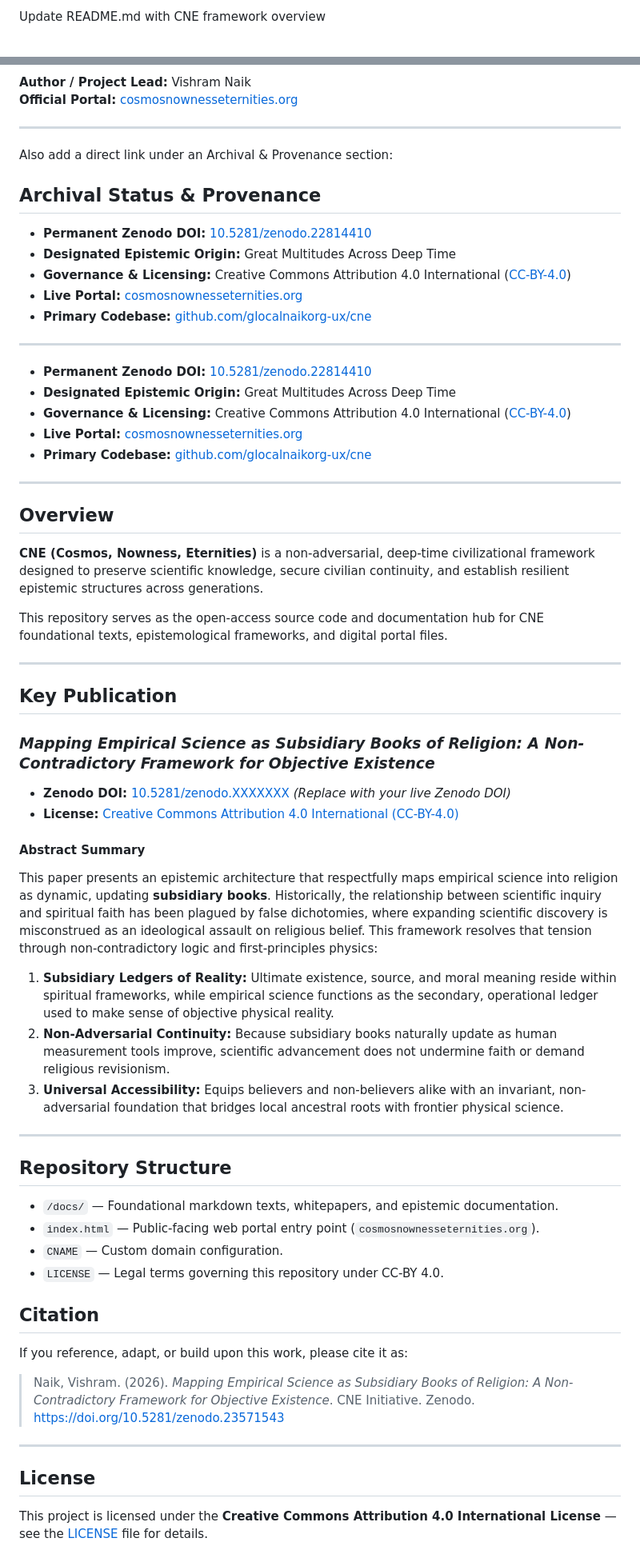
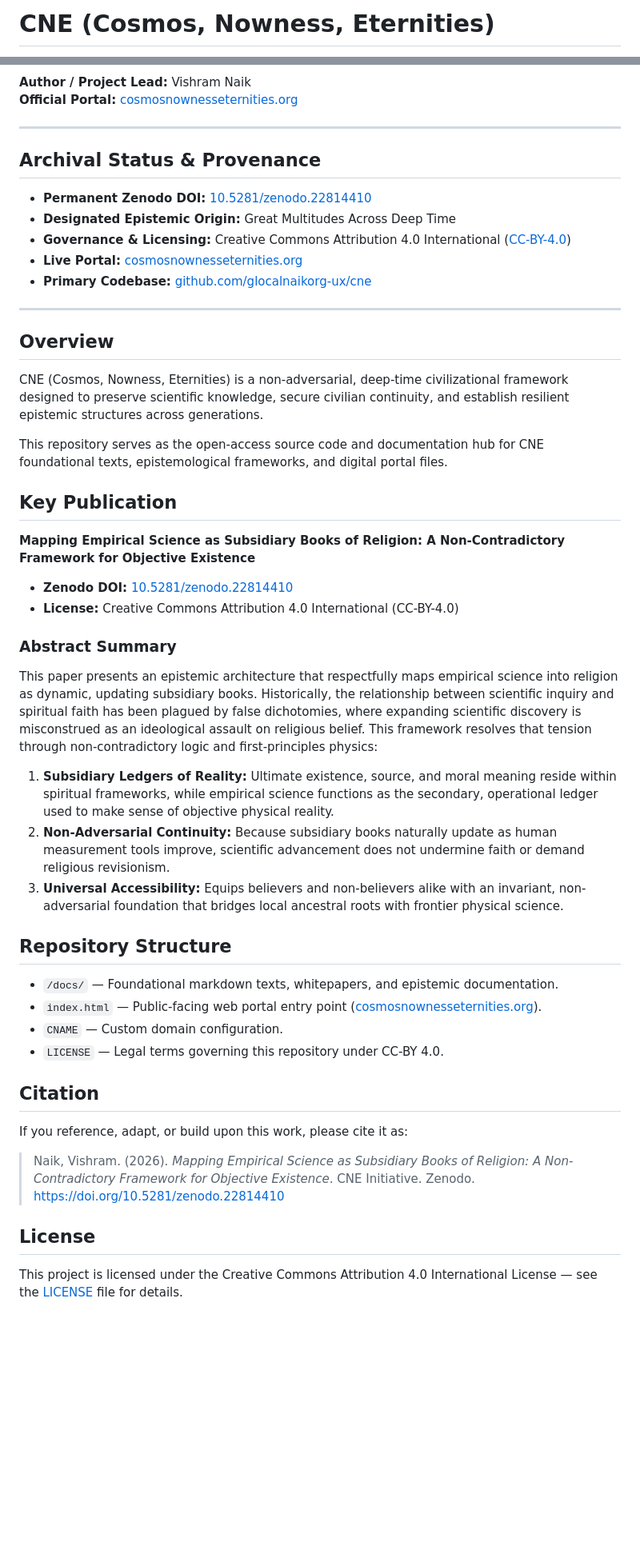
Before and after one commit to glocalnaikorg-ux/cne, a Markdown page: README.md, 2 parts joined by grey strips. Shown at 80% size. Rendered like a GitHub page; blank space fills up the shorter version.

Commit message:
Revise README.md for CNE framework overview
Updated the README.md to include a CNE framework overview, corrected DOI links, and refined the structure and content for clarity.

```diff
--- a/README.md
+++ b/README.md
@@ -1,2 +1,2 @@
-Update README.md with CNE framework overview
+# CNE (Cosmos, Nowness, Eternities)
 
@@ -10,19 +7,10 @@ Update README.md with CNE framework overview
 **Official Portal:** [cosmosnownesseternities.org](https://cosmosnownesseternities.org)
 
 ---
-Also add a direct link under an Archival & Provenance section:
 
 ## Archival Status & Provenance
 
-- **Permanent Zenodo DOI:** [10.5281/zenodo.22814410](https://doi.org/10.5281/zenodo.XXXXXXX)
-- **Designated Epistemic Origin:** Great Multitudes Across Deep Time
-- **Governance & Licensing:** Creative Commons Attribution 4.0 International ([CC-BY-4.0](https://creativecommons.org/licenses/by/4.0/))
-- **Live Portal:** [cosmosnownesseternities.org](https://cosmosnownesseternities.org)
-- **Primary Codebase:** [github.com/glocalnaikorg-ux/cne](https://github.com/glocalnaikorg-ux/cne)
-
----
-
-- **Permanent Zenodo DOI:** [10.5281/zenodo.22814410](https://doi.org/10.5281/zenodo.23868011)
+- **Permanent Zenodo DOI:** [10.5281/zenodo.22814410](https://doi.org/10.5281/zenodo.22814410)
 - **Designated Epistemic Origin:** Great Multitudes Across Deep Time
 - **Governance & Licensing:** Creative Commons Attribution 4.0 International ([CC-BY-4.0](https://creativecommons.org/licenses/by/4.0/))
 - **Live Portal:** [cosmosnownesseternities.org](https://cosmosnownesseternities.org)
@@ -32,42 +20,37 @@ Also add a direct link under an Archival & Provenance section:
 
 ## Overview
 
-**CNE (Cosmos, Nowness, Eternities)** is a non-adversarial, deep-time civilizational framework designed to preserve scientific knowledge, secure civilian continuity, and establish resilient epistemic structures across generations.
+CNE (Cosmos, Nowness, Eternities) is a non-adversarial, deep-time civilizational framework designed to preserve scientific knowledge, secure civilian continuity, and establish resilient epistemic structures across generations.
 
 This repository serves as the open-access source code and documentation hub for CNE foundational texts, epistemological frameworks, and digital portal files.
 
----
-
 ## Key Publication
 
-### *Mapping Empirical Science as Subsidiary Books of Religion: A Non-Contradictory Framework for Objective Existence*
+**Mapping Empirical Science as Subsidiary Books of Religion: A Non-Contradictory Framework for Objective Existence**
+- **Zenodo DOI:** [10.5281/zenodo.22814410](https://doi.org/10.5281/zenodo.22814410)
+- **License:** Creative Commons Attribution 4.0 International (CC-BY-4.0)
 
-* **Zenodo DOI:** [10.5281/zenodo.XXXXXXX](https://doi.org/10.5281/zenodo.XXXXXXX) *(Replace with your live Zenodo DOI)*
-* **License:** [Creative Commons Attribution 4.0 International (CC-BY-4.0)](https://creativecommons.org/licenses/by/4.0/)
+### Abstract Summary
 
-#### Abstract Summary
-This paper presents an epistemic architecture that respectfully maps empirical science into religion as dynamic, updating **subsidiary books**. Historically, the relationship between scientific inquiry and spiritual faith has been plagued by false dichotomies, where expanding scientific discovery is misconstrued as an ideological assault on religious belief. This framework resolves that tension through non-contradictory logic and first-principles physics:
+This paper presents an epistemic architecture that respectfully maps empirical science into religion as dynamic, updating subsidiary books. Historically, the relationship between scientific inquiry and spiritual faith has been plagued by false dichotomies, where expanding scientific discovery is misconstrued as an ideological assault on religious belief. This framework resolves that tension through non-contradictory logic and first-principles physics:
 
 1. **Subsidiary Ledgers of Reality:** Ultimate existence, source, and moral meaning reside within spiritual frameworks, while empirical science functions as the secondary, operational ledger used to make sense of objective physical reality.
 2. **Non-Adversarial Continuity:** Because subsidiary books naturally update as human measurement tools improve, scientific advancement does not undermine faith or demand religious revisionism.
 3. **Universal Accessibility:** Equips believers and non-believers alike with an invariant, non-adversarial foundation that bridges local ancestral roots with frontier physical science.
 
----
-
 ## Repository Structure
 
-* `/docs/` — Foundational markdown texts, whitepapers, and epistemic documentation.
-* `index.html` — Public-facing web portal entry point (`cosmosnownesseternities.org`).
-* `CNAME` — Custom domain configuration.
-* `LICENSE` — Legal terms governing this repository under CC-BY 4.0.
+- `/docs/` — Foundational markdown texts, whitepapers, and epistemic documentation.
+- `index.html` — Public-facing web portal entry point ([cosmosnownesseternities.org](https://cosmosnownesseternities.org)).
+- `CNAME` — Custom domain configuration.
+- `LICENSE` — Legal terms governing this repository under CC-BY 4.0.
+
 ## Citation
 
 If you reference, adapt, or build upon this work, please cite it as:
 
-> Naik, Vishram. (2026). *Mapping Empirical Science as Subsidiary Books of Religion: A Non-Contradictory Framework for Objective Existence*. CNE Initiative. Zenodo. https://doi.org/10.5281/zenodo.23571543
-
----
+> Naik, Vishram. (2026). *Mapping Empirical Science as Subsidiary Books of Religion: A Non-Contradictory Framework for Objective Existence*. CNE Initiative. Zenodo. https://doi.org/10.5281/zenodo.22814410
 
 ## License
 
-This project is licensed under the **Creative Commons Attribution 4.0 International License** — see the [LICENSE](LICENSE) file for details.
+This project is licensed under the Creative Commons Attribution 4.0 International License — see the [LICENSE](LICENSE) file for details.
```
Also changed, not shown: other parts of README.md (+1 -4 lines).
